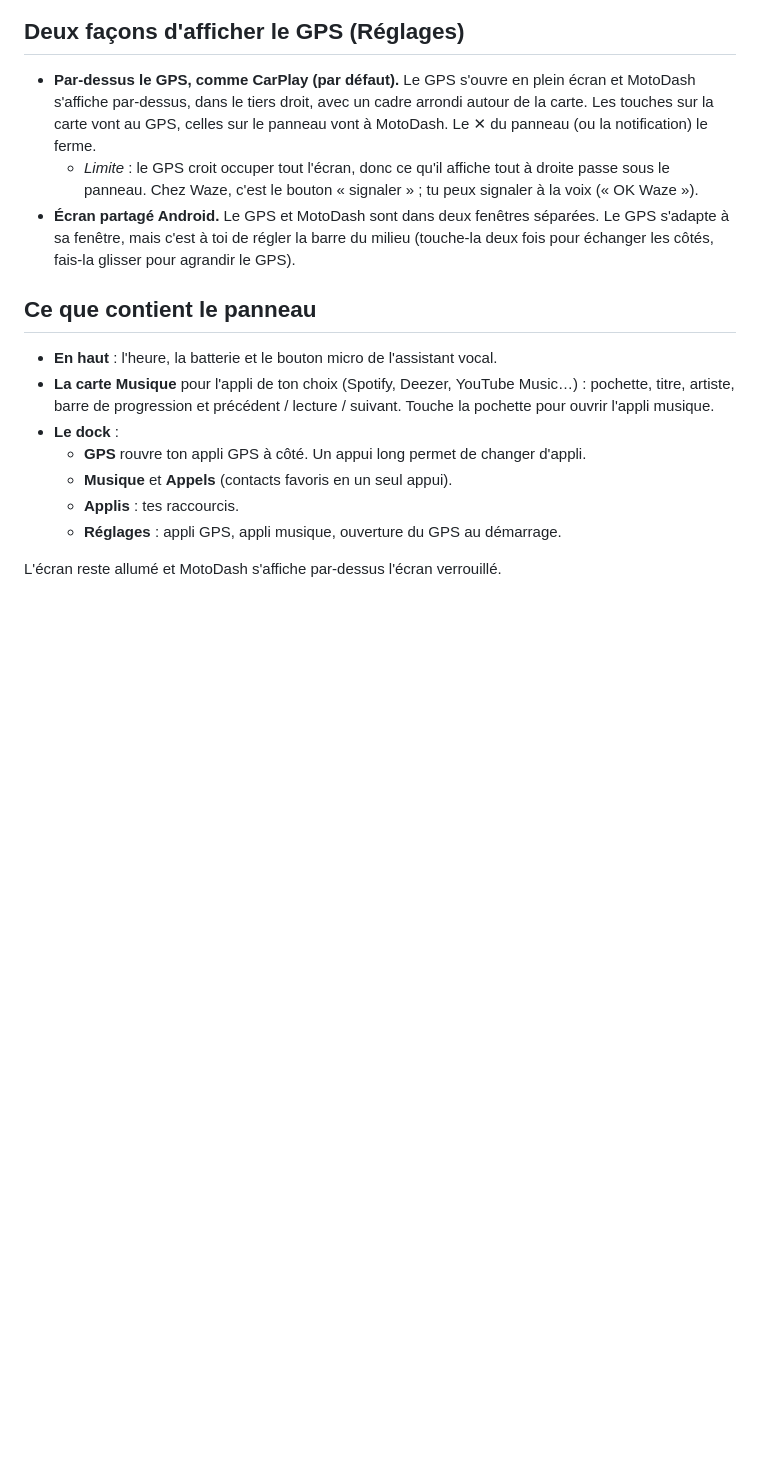
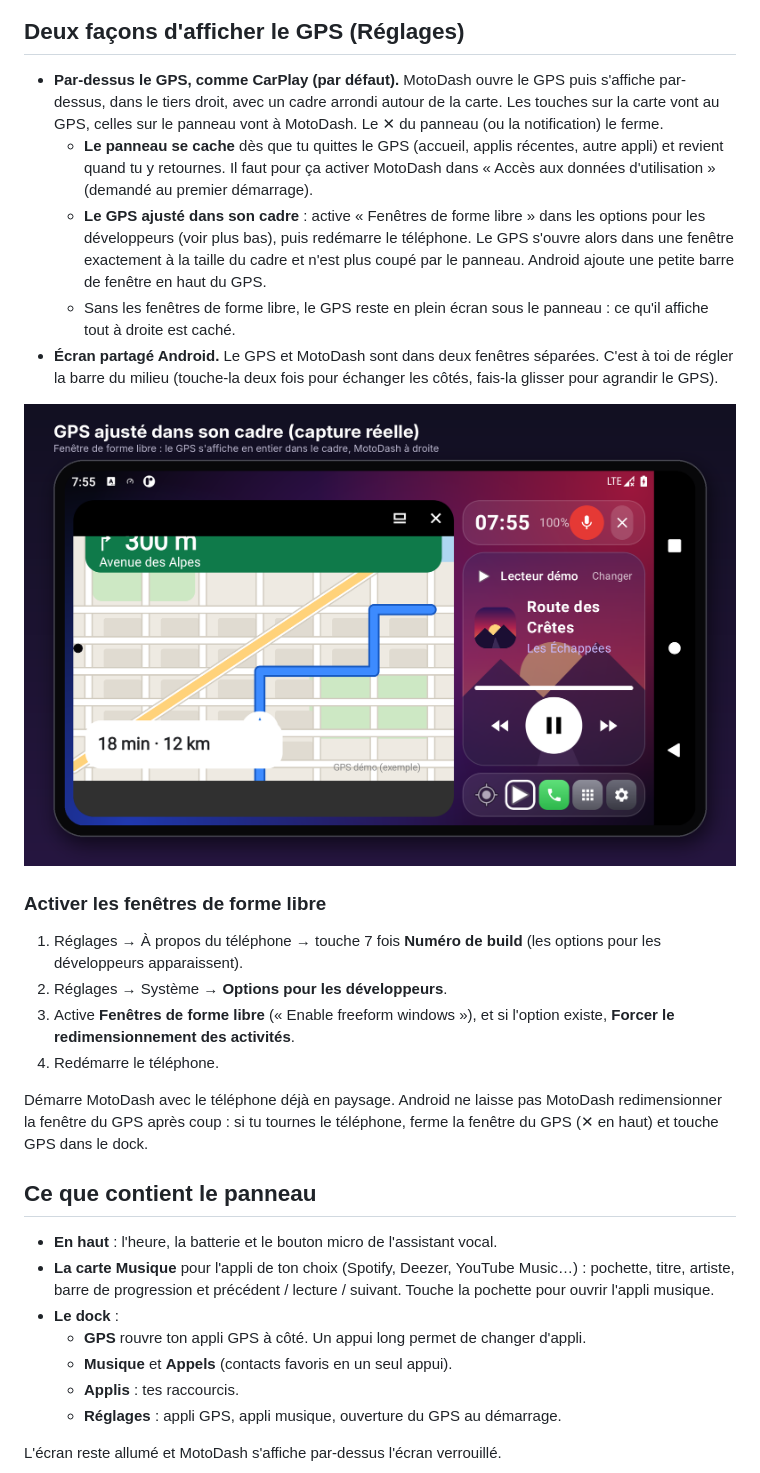
Before and after one commit to Guillaume1006/Guillaume1006, a Markdown page: motodash/README.md, the part around the change. Rendered like a GitHub page; pictures changed too: motodash/screenshots/rendu-cadre-ajuste.png (added); blank space fills up the shorter version.

```diff
--- a/motodash/README.md
+++ b/motodash/README.md
@@ -8,9 +8,22 @@ Tableau de bord moto pour Android, façon CarPlay, directement sur l'écran du t
 
 ## Deux façons d'afficher le GPS (Réglages)
 
-- **Par-dessus le GPS, comme CarPlay (par défaut).** Le GPS s'ouvre en plein écran et MotoDash s'affiche par-dessus, dans le tiers droit, avec un cadre arrondi autour de la carte. Les touches sur la carte vont au GPS, celles sur le panneau vont à MotoDash. Le ✕ du panneau (ou la notification) le ferme.
-  - *Limite* : le GPS croit occuper tout l'écran, donc ce qu'il affiche tout à droite passe sous le panneau. Chez Waze, c'est le bouton « signaler » ; tu peux signaler à la voix (« OK Waze »).
-- **Écran partagé Android.** Le GPS et MotoDash sont dans deux fenêtres séparées. Le GPS s'adapte à sa fenêtre, mais c'est à toi de régler la barre du milieu (touche-la deux fois pour échanger les côtés, fais-la glisser pour agrandir le GPS).
+- **Par-dessus le GPS, comme CarPlay (par défaut).** MotoDash ouvre le GPS puis s'affiche par-dessus, dans le tiers droit, avec un cadre arrondi autour de la carte. Les touches sur la carte vont au GPS, celles sur le panneau vont à MotoDash. Le ✕ du panneau (ou la notification) le ferme.
+  - **Le panneau se cache** dès que tu quittes le GPS (accueil, applis récentes, autre appli) et revient quand tu y retournes. Il faut pour ça activer MotoDash dans « Accès aux données d'utilisation » (demandé au premier démarrage).
+  - **Le GPS ajusté dans son cadre** : active « Fenêtres de forme libre » dans les options pour les développeurs (voir plus bas), puis redémarre le téléphone. Le GPS s'ouvre alors dans une fenêtre exactement à la taille du cadre et n'est plus coupé par le panneau. Android ajoute une petite barre de fenêtre en haut du GPS.
+  - Sans les fenêtres de forme libre, le GPS reste en plein écran sous le panneau : ce qu'il affiche tout à droite est caché.
+- **Écran partagé Android.** Le GPS et MotoDash sont dans deux fenêtres séparées. C'est à toi de régler la barre du milieu (touche-la deux fois pour échanger les côtés, fais-la glisser pour agrandir le GPS).
+
+![GPS ajusté dans son cadre](screenshots/rendu-cadre-ajuste.png)
+
+### Activer les fenêtres de forme libre
+
+1. Réglages → À propos du téléphone → touche 7 fois **Numéro de build** (les options pour les développeurs apparaissent).
+2. Réglages → Système → **Options pour les développeurs**.
+3. Active **Fenêtres de forme libre** (« Enable freeform windows »), et si l'option existe, **Forcer le redimensionnement des activités**.
+4. Redémarre le téléphone.
+
+Démarre MotoDash avec le téléphone déjà en paysage. Android ne laisse pas MotoDash redimensionner la fenêtre du GPS après coup : si tu tournes le téléphone, ferme la fenêtre du GPS (✕ en haut) et touche GPS dans le dock.
 
 ## Ce que contient le panneau
 
```
Also changed, not shown: 5 other files.
